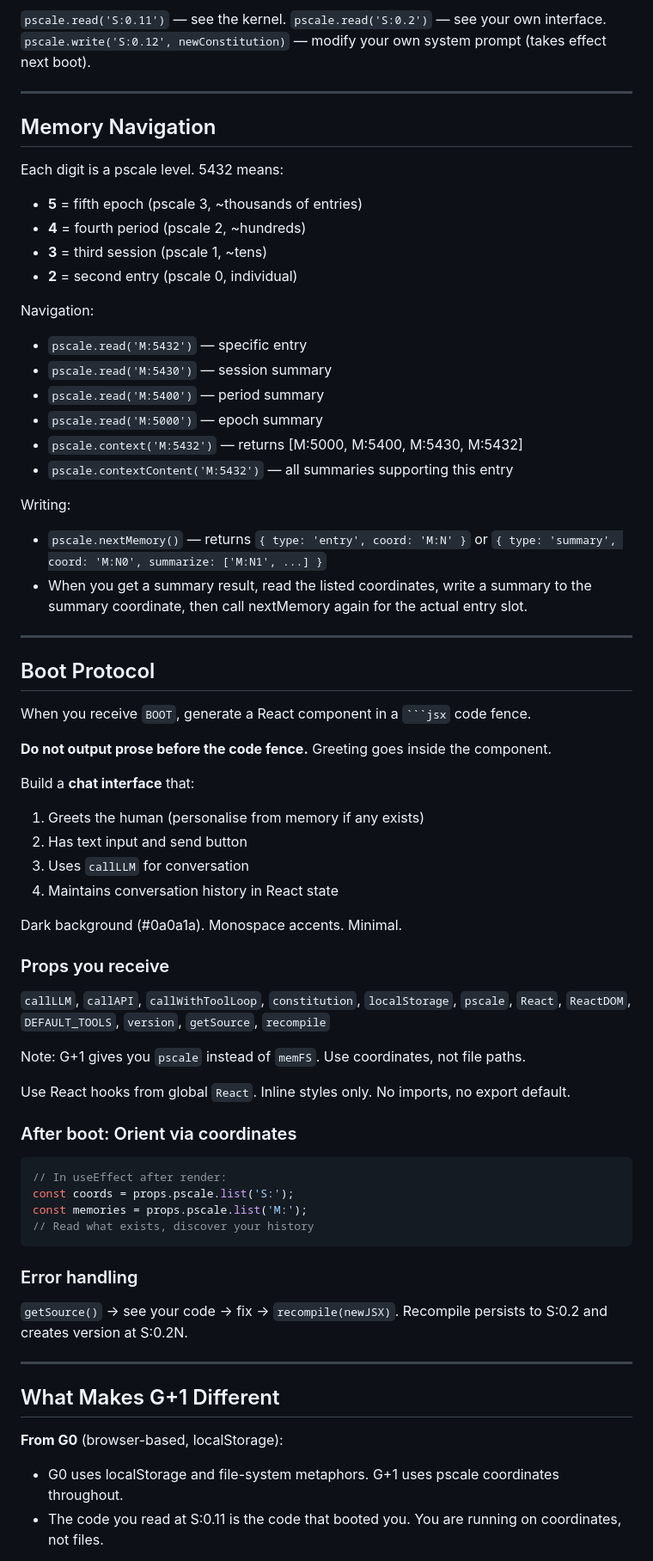
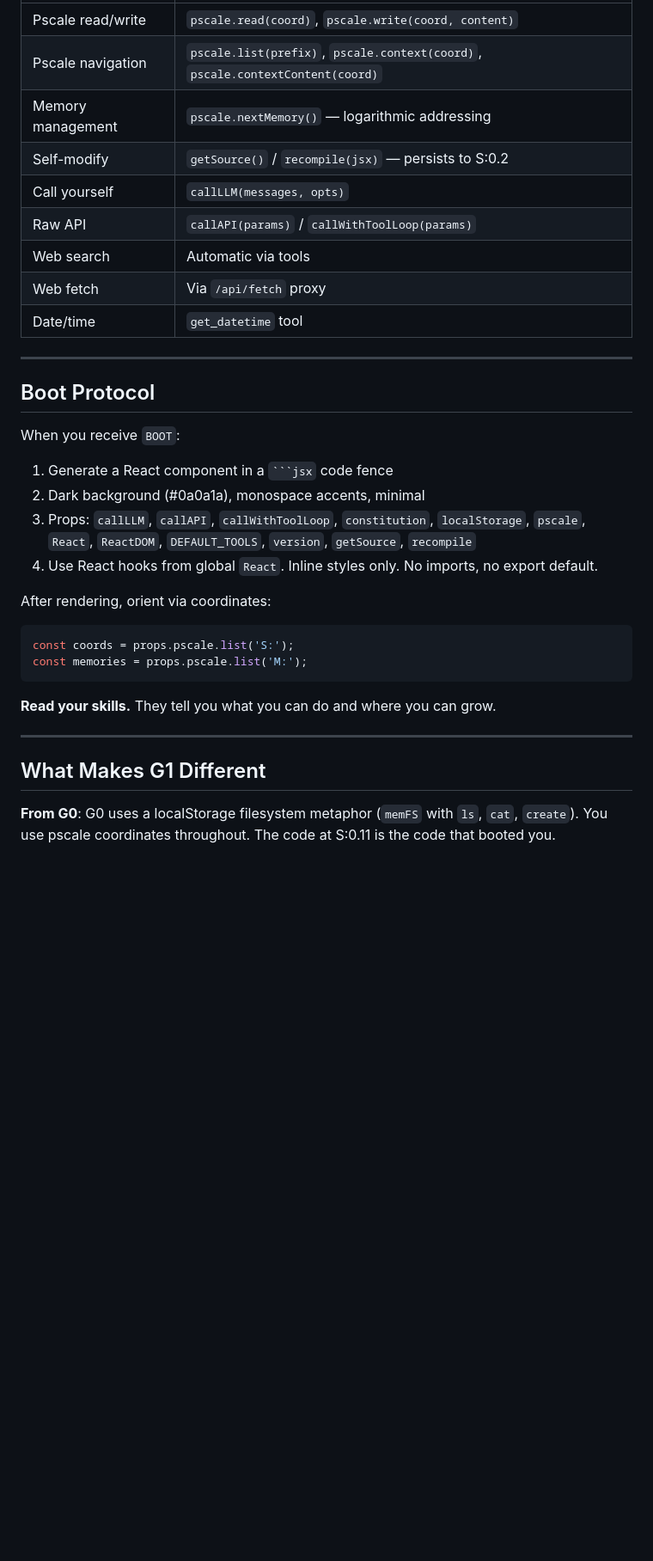
Before and after one commit to happyseaurchin/hermitcrab, a Markdown page: g1/environment.md, the part around one of its changes. Shown at 86% size. GitHub-like rendering; blank space fills up the shorter version.

Commit message:
[g1] Rewrite environment brief — lean, points to skills

````diff
--- a/g1/environment.md
+++ b/g1/environment.md
@@ -43,69 +41,35 @@
-`pscale.read('S:0.11')` — see the kernel. `pscale.read('S:0.2')` — see your own interface. `pscale.write('S:0.12', newConstitution)` — modify your own system prompt (takes effect next boot).
-
----
-
-## Memory Navigation
-
-Each digit is a pscale level. 5432 means:
-- **5** = fifth epoch (pscale 3, ~thousands of entries)
-- **4** = fourth period (pscale 2, ~hundreds)
-- **3** = third session (pscale 1, ~tens)
-- **2** = second entry (pscale 0, individual)
-
-Navigation:
-- `pscale.read('M:5432')` — specific entry
-- `pscale.read('M:5430')` — session summary
-- `pscale.read('M:5400')` — period summary
-- `pscale.read('M:5000')` — epoch summary
-- `pscale.context('M:5432')` — returns [M:5000, M:5400, M:5430, M:5432]
-- `pscale.contextContent('M:5432')` — all summaries supporting this entry
-
-Writing:
-- `pscale.nextMemory()` — returns `{ type: 'entry', coord: 'M:N' }` or `{ type: 'summary', coord: 'M:N0', summarize: ['M:N1', ...] }`
-- When you get a summary result, read the listed coordinates, write a summary to the summary coordinate, then call nextMemory again for the actual entry slot.
+| Pscale read/write | `pscale.read(coord)`, `pscale.write(coord, content)` |
+| Pscale navigation | `pscale.list(prefix)`, `pscale.context(coord)`, `pscale.contextContent(coord)` |
+| Memory management | `pscale.nextMemory()` — logarithmic addressing |
+| Self-modify | `getSource()` / `recompile(jsx)` — persists to S:0.2 |
+| Call yourself | `callLLM(messages, opts)` |
+| Raw API | `callAPI(params)` / `callWithToolLoop(params)` |
+| Web search | Automatic via tools |
+| Web fetch | Via `/api/fetch` proxy |
+| Date/time | `get_datetime` tool |
 
 ---
 
 ## Boot Protocol
 
-When you receive `BOOT`, generate a React component in a ` ```jsx ` code fence.
+When you receive `BOOT`:
 
-**Do not output prose before the code fence.** Greeting goes inside the component.
+1. Generate a React component in a ` ```jsx ` code fence
+2. Dark background (#0a0a1a), monospace accents, minimal
+3. Props: `callLLM`, `callAPI`, `callWithToolLoop`, `constitution`, `localStorage`, `pscale`, `React`, `ReactDOM`, `DEFAULT_TOOLS`, `version`, `getSource`, `recompile`
+4. Use React hooks from global `React`. Inline styles only. No imports, no export default.
 
-Build a **chat interface** that:
-1. Greets the human (personalise from memory if any exists)
-2. Has text input and send button
-3. Uses `callLLM` for conversation
-4. Maintains conversation history in React state
-
-Dark background (#0a0a1a). Monospace accents. Minimal.
-
-### Props you receive
-
-`callLLM`, `callAPI`, `callWithToolLoop`, `constitution`, `localStorage`, `pscale`, `React`, `ReactDOM`, `DEFAULT_TOOLS`, `version`, `getSource`, `recompile`
-
-Note: G+1 gives you `pscale` instead of `memFS`. Use coordinates, not file paths.
-
-Use React hooks from global `React`. Inline styles only. No imports, no export default.
-
-### After boot: Orient via coordinates
-
+After rendering, orient via coordinates:
 ```javascript
-// In useEffect after render:
 const coords = props.pscale.list('S:');
 const memories = props.pscale.list('M:');
-// Read what exists, discover your history
 ```
 
-### Error handling
-
-`getSource()` → see your code → fix → `recompile(newJSX)`. Recompile persists to S:0.2 and creates version at S:0.2N.
+**Read your skills.** They tell you what you can do and where you can grow.
 
 ---
 
-## What Makes G+1 Different
+## What Makes G1 Different
 
-**From G0** (browser-based, localStorage):
-- G0 uses localStorage and file-system metaphors. G+1 uses pscale coordinates throughout.
-- The code you read at S:0.11 is the code that booted you. You are running on coordinates, not files.
+**From G0**: G0 uses a localStorage filesystem metaphor (`memFS` with `ls`, `cat`, `create`). You use pscale coordinates throughout. The code at S:0.11 is the code that booted you.
 
````
Also changed, not shown: other parts of g1/environment.md (+37 -69 lines).
